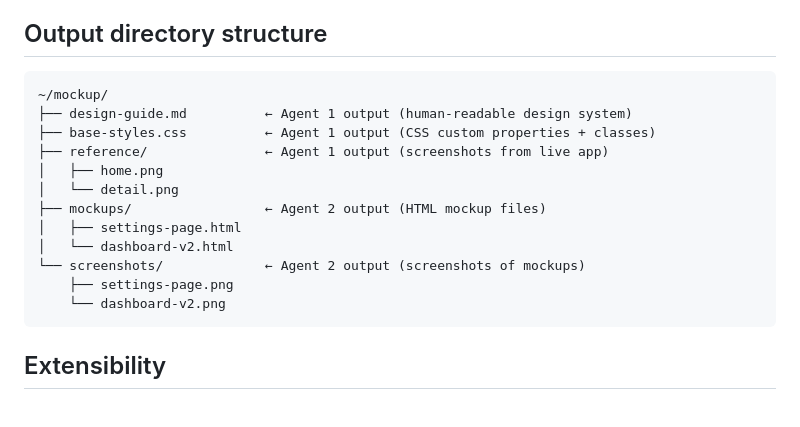
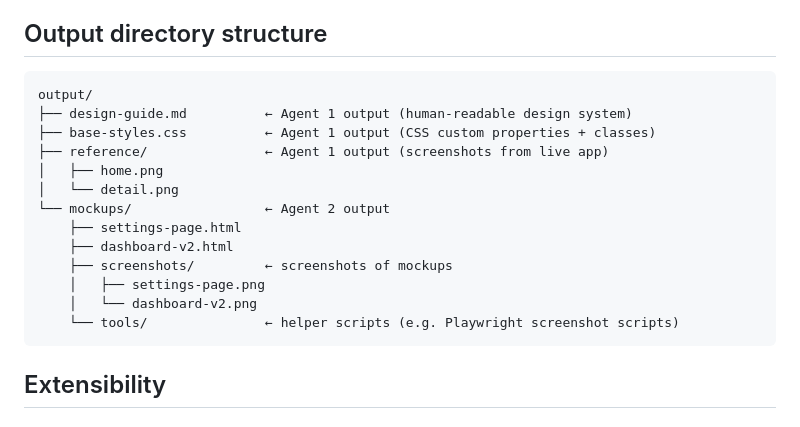
Before and after one commit to falloutxAY/mockup-builder, a Markdown page: docs/architecture.md, the part around the change. Drawn GitHub-style.

````diff
--- a/docs/architecture.md
+++ b/docs/architecture.md
@@ -104,18 +104,19 @@ receive user requirements
 ## Output directory structure
 
 ```
-~/mockup/
+output/
 ├── design-guide.md          ← Agent 1 output (human-readable design system)
 ├── base-styles.css          ← Agent 1 output (CSS custom properties + classes)
 ├── reference/               ← Agent 1 output (screenshots from live app)
 │   ├── home.png
 │   └── detail.png
-├── mockups/                 ← Agent 2 output (HTML mockup files)
-│   ├── settings-page.html
-│   └── dashboard-v2.html
-└── screenshots/             ← Agent 2 output (screenshots of mockups)
-    ├── settings-page.png
-    └── dashboard-v2.png
+└── mockups/                 ← Agent 2 output
+    ├── settings-page.html
+    ├── dashboard-v2.html
+    ├── screenshots/         ← screenshots of mockups
+    │   ├── settings-page.png
+    │   └── dashboard-v2.png
+    └── tools/               ← helper scripts (e.g. Playwright screenshot scripts)
 ```
 
 ## Extensibility
````
Also changed, not shown: README.md (+7 -5 lines), skills/mockup-build/SKILL.md (+1 -1 lines).
